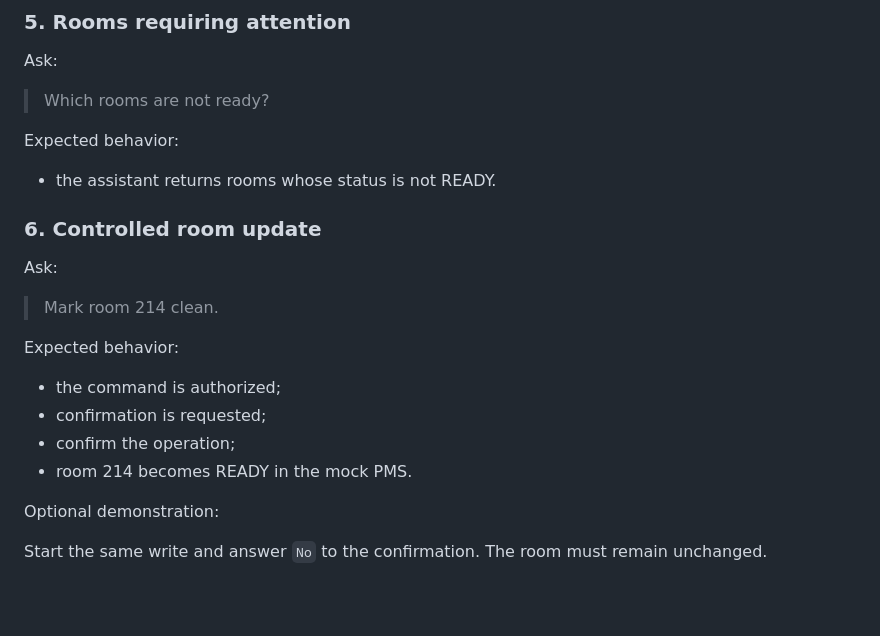
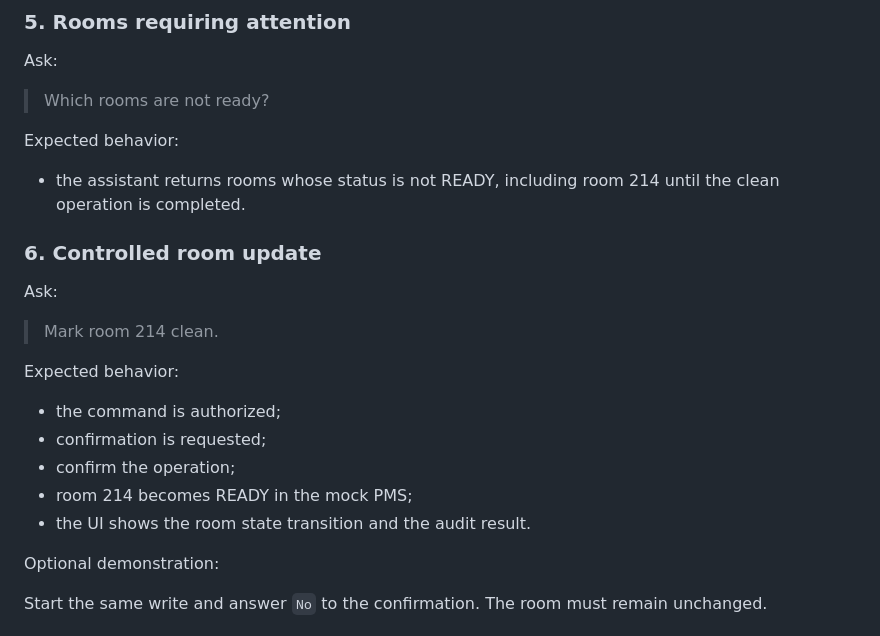
Before and after one commit to Rosila42/hotel_chatbot, a Markdown page: docs/portfolio-demo.md, the part around one of its changes. Rendered like a GitHub page; blank space fills up the shorter version.

```diff
--- a/docs/portfolio-demo.md
+++ b/docs/portfolio-demo.md
@@ -71,7 +75,7 @@ Ask:
 
 Expected behavior:
 
-- the assistant returns rooms whose status is not READY.
+- the assistant returns rooms whose status is not READY, including room 214 until the clean operation is completed.
 
 ### 6. Controlled room update
 
@@ -84,7 +88,8 @@ Expected behavior:
 - the command is authorized;
 - confirmation is requested;
 - confirm the operation;
-- room 214 becomes READY in the mock PMS.
+- room 214 becomes READY in the mock PMS;
+- the UI shows the room state transition and the audit result.
 
 Optional demonstration:
 
```
Also changed, not shown: other parts of docs/portfolio-demo.md (+14 -7 lines).
